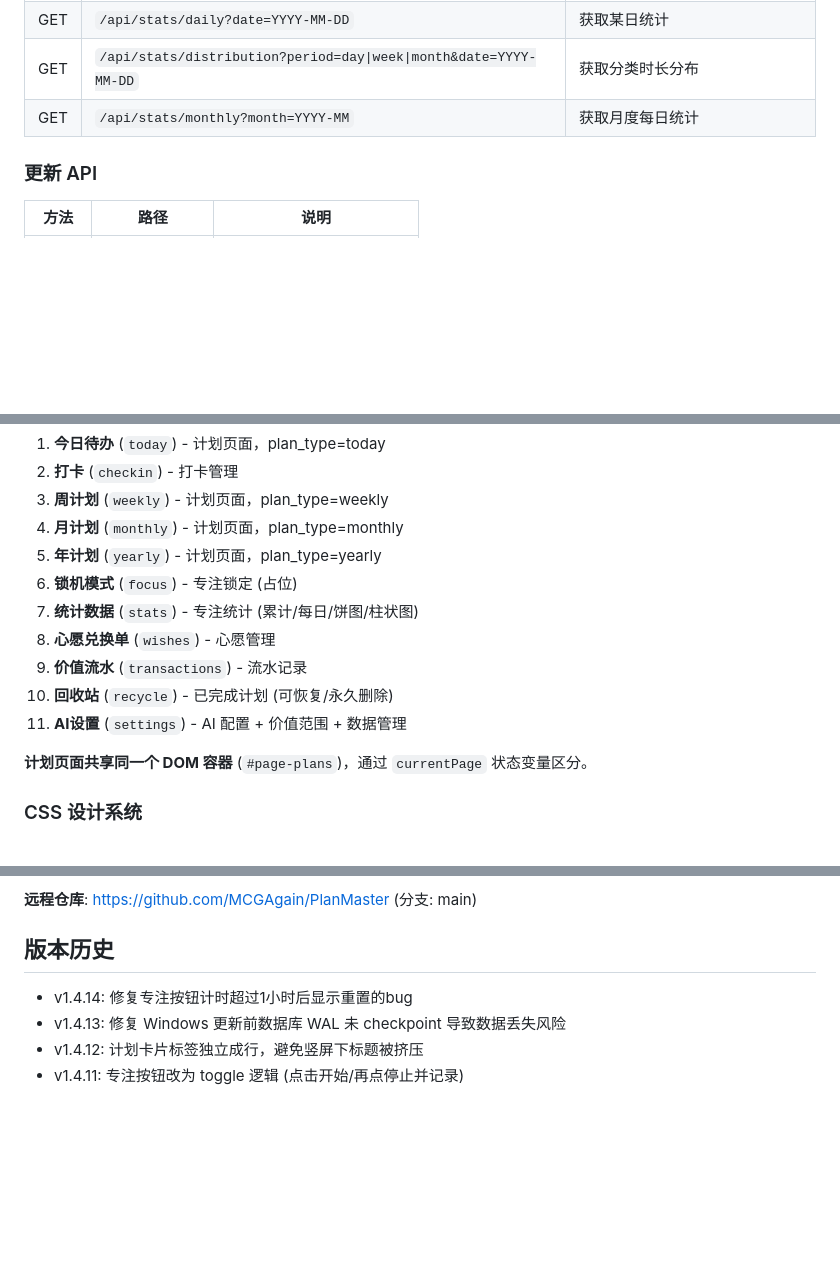
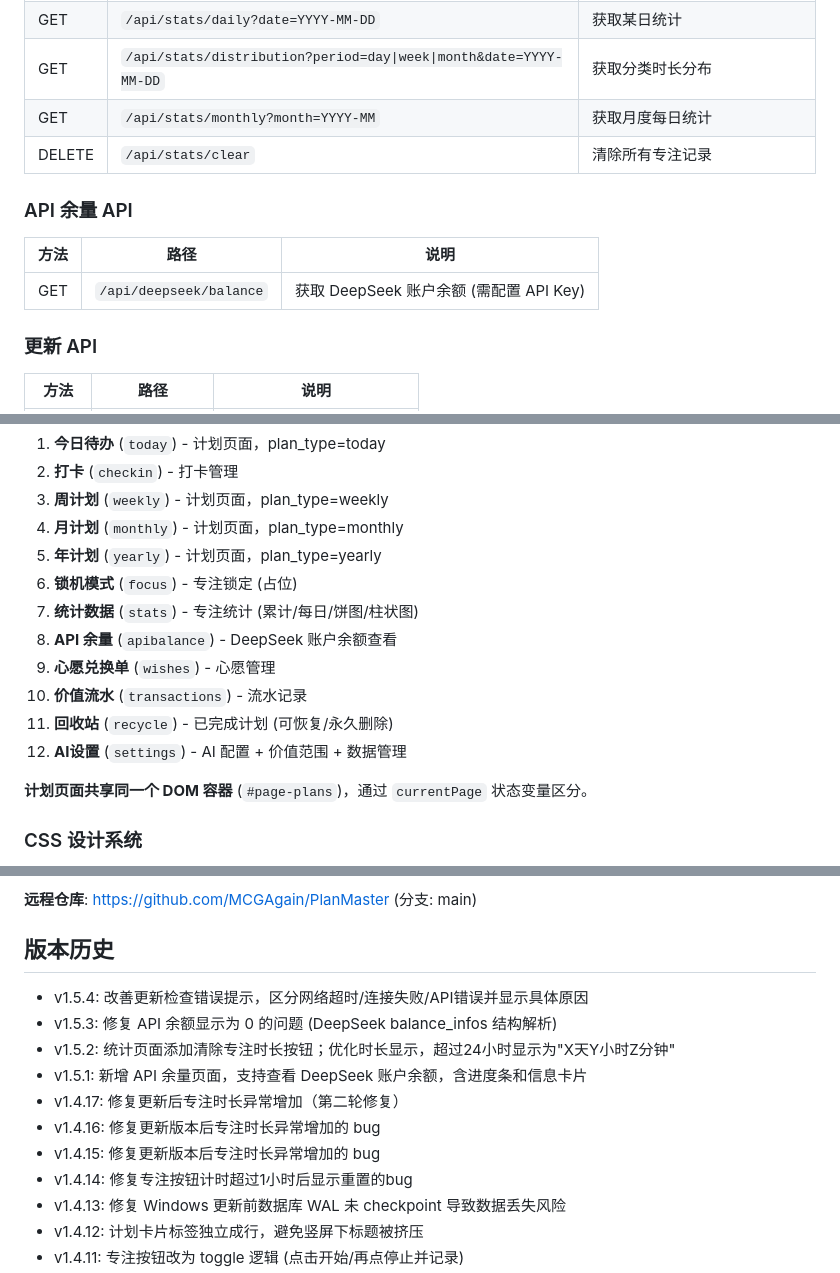
Before and after one commit to MCGAgain/PlanMaster, a Markdown page: README.md, 3 parts joined by grey strips. Rendered like a GitHub page; blank space fills up the shorter version.

Commit message:
docs: 更新 README 至 v1.5.4，补充新功能和版本历史

```diff
--- a/README.md
+++ b/README.md
@@ -227,6 +227,13 @@ python app.py
 | GET | `/api/stats/daily?date=YYYY-MM-DD` | 获取某日统计 |
 | GET | `/api/stats/distribution?period=day\|week\|month&date=YYYY-MM-DD` | 获取分类时长分布 |
 | GET | `/api/stats/monthly?month=YYYY-MM` | 获取月度每日统计 |
+| DELETE | `/api/stats/clear` | 清除所有专注记录 |
+
+### API 余量 API
+
+| 方法 | 路径 | 说明 |
+|------|------|------|
+| GET | `/api/deepseek/balance` | 获取 DeepSeek 账户余额 (需配置 API Key) |
 
 ### 更新 API
 
@@ -314,10 +322,11 @@ python app.py
 5. **年计划** (`yearly`) - 计划页面，plan_type=yearly
 6. **锁机模式** (`focus`) - 专注锁定 (占位)
 7. **统计数据** (`stats`) - 专注统计 (累计/每日/饼图/柱状图)
-8. **心愿兑换单** (`wishes`) - 心愿管理
-9. **价值流水** (`transactions`) - 流水记录
-10. **回收站** (`recycle`) - 已完成计划 (可恢复/永久删除)
-11. **AI设置** (`settings`) - AI 配置 + 价值范围 + 数据管理
+8. **API 余量** (`apibalance`) - DeepSeek 账户余额查看
+9. **心愿兑换单** (`wishes`) - 心愿管理
+10. **价值流水** (`transactions`) - 流水记录
+11. **回收站** (`recycle`) - 已完成计划 (可恢复/永久删除)
+12. **AI设置** (`settings`) - AI 配置 + 价值范围 + 数据管理
 
 **计划页面共享同一个 DOM 容器** (`#page-plans`)，通过 `currentPage` 状态变量区分。
 
@@ -502,6 +511,13 @@ pyinstaller --name PlanMaster --onedir --windowed --icon icon.ico --add-data "te
 
 ## 版本历史
 
+- v1.5.4: 改善更新检查错误提示，区分网络超时/连接失败/API错误并显示具体原因
+- v1.5.3: 修复 API 余额显示为 0 的问题 (DeepSeek balance_infos 结构解析)
+- v1.5.2: 统计页面添加清除专注时长按钮；优化时长显示，超过24小时显示为"X天Y小时Z分钟"
+- v1.5.1: 新增 API 余量页面，支持查看 DeepSeek 账户余额，含进度条和信息卡片
+- v1.4.17: 修复更新后专注时长异常增加（第二轮修复）
+- v1.4.16: 修复更新版本后专注时长异常增加的 bug
+- v1.4.15: 修复更新版本后专注时长异常增加的 bug
 - v1.4.14: 修复专注按钮计时超过1小时后显示重置的bug
 - v1.4.13: 修复 Windows 更新前数据库 WAL 未 checkpoint 导致数据丢失风险
 - v1.4.12: 计划卡片标签独立成行，避免竖屏下标题被挤压
```
Also changed, not shown: other parts of README.md (+2 -1 lines).
